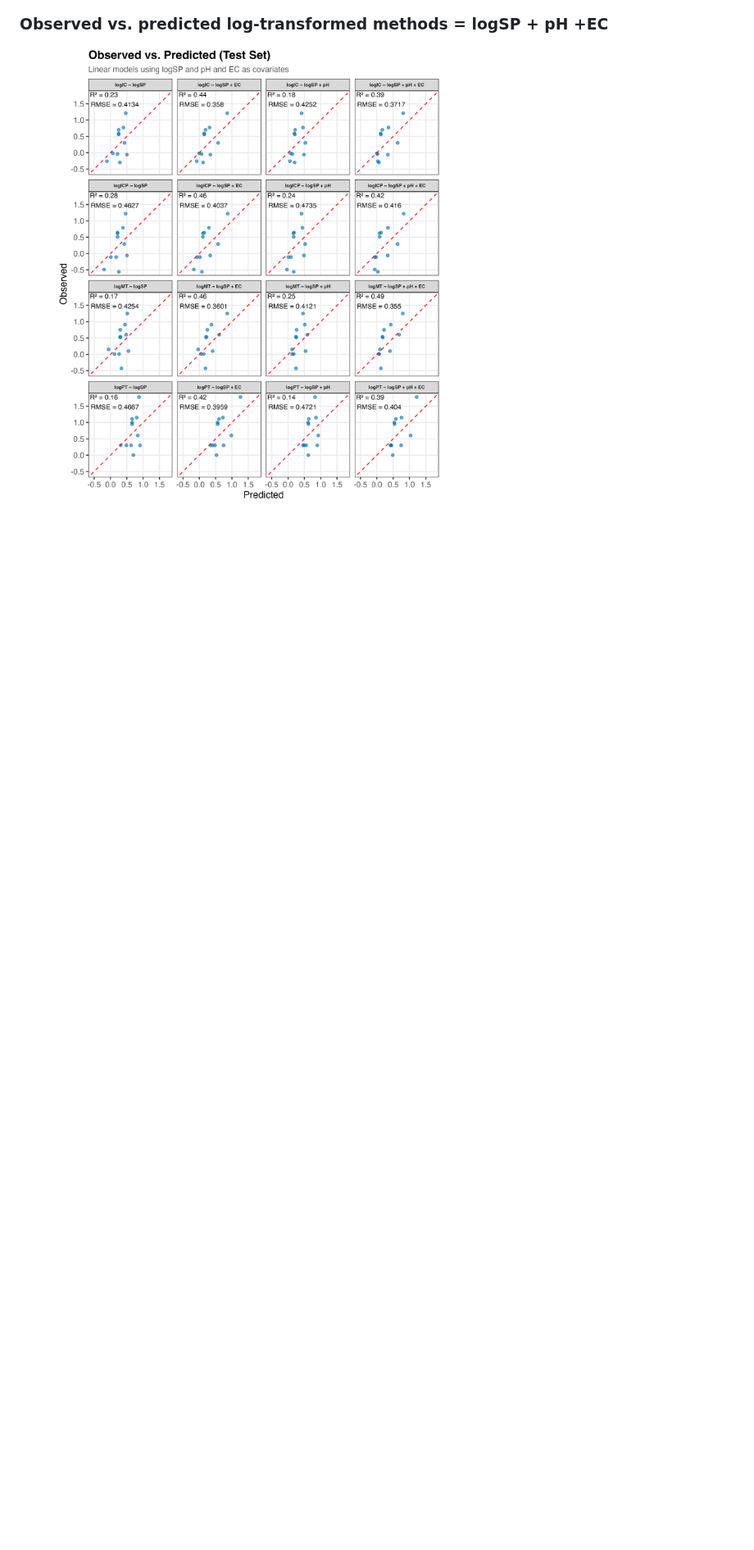
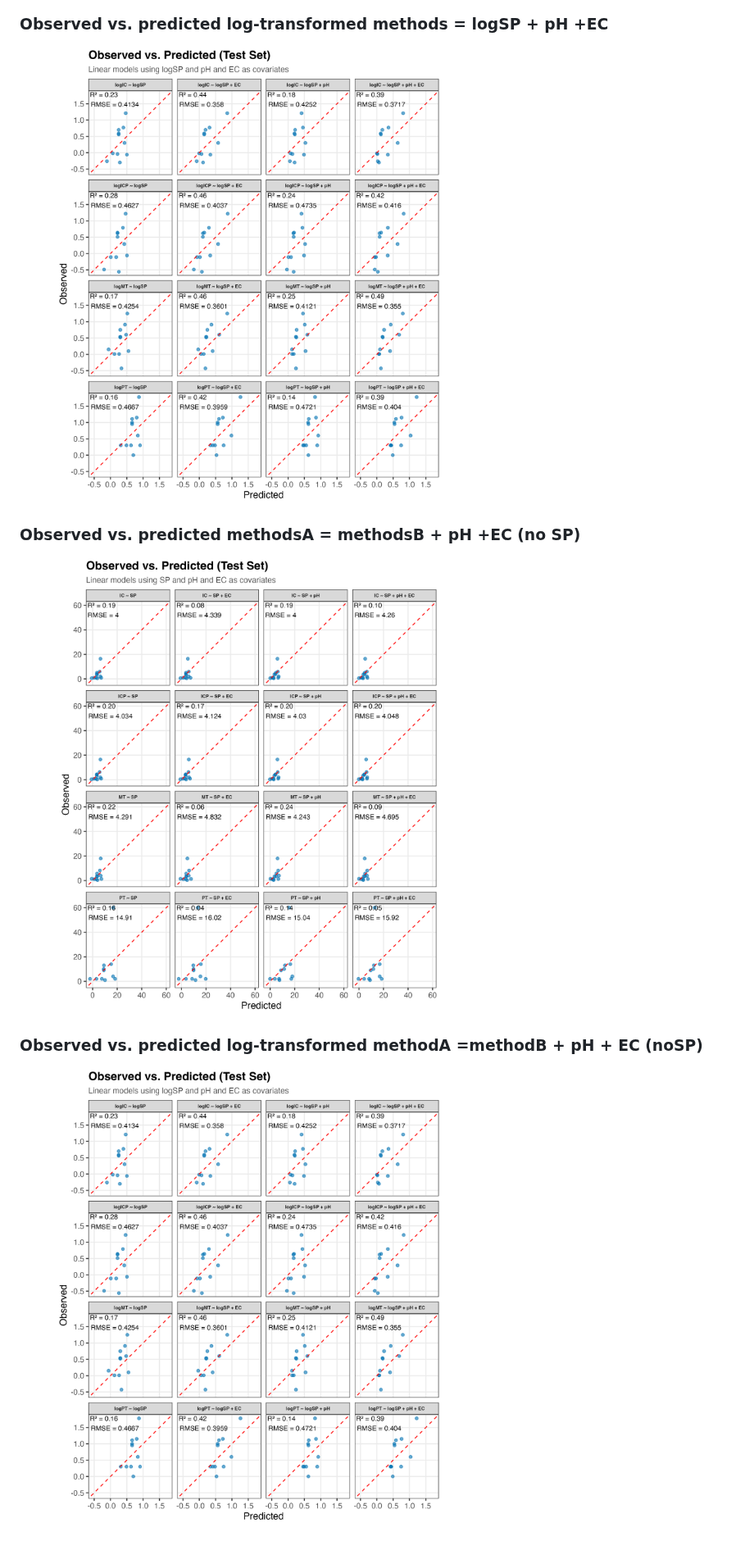
Before and after one commit to Saryace/chloride-analysis-lab, a Markdown page: README.md, the part around one of its changes. Shown at 82% size. Drawn GitHub-style; pictures changed too: figures/obs_pred-noSP.png (added), figures/obs_pred_log-noSP.png (added); blank space fills up the shorter version.

```diff
--- a/README.md
+++ b/README.md
@@ -25,3 +37,11 @@
 ### Observed vs. predicted log-transformed methods = logSP + pH +EC
 
 ![](/figures/obs_pred_log.png)
+
+### Observed vs. predicted methodsA = methodsB + pH +EC (no SP)
+
+![](/figures/obs_pred-noSP.png)
+
+### Observed vs. predicted log-transformed methodA =methodB + pH + EC (noSP)
+
+![](/figures/obs_pred_log-noSP.png)
```
Also changed, not shown: other parts of README.md (+13 -1 lines), 10 other files.
